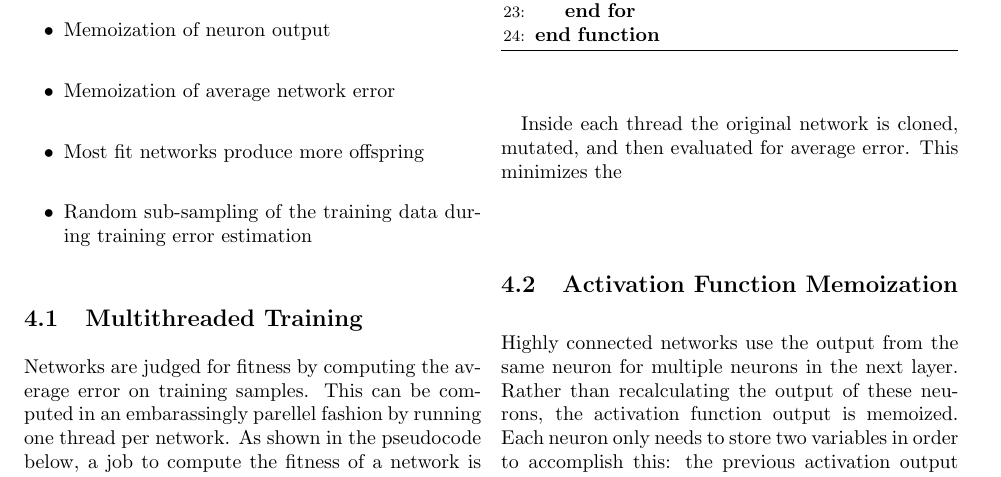
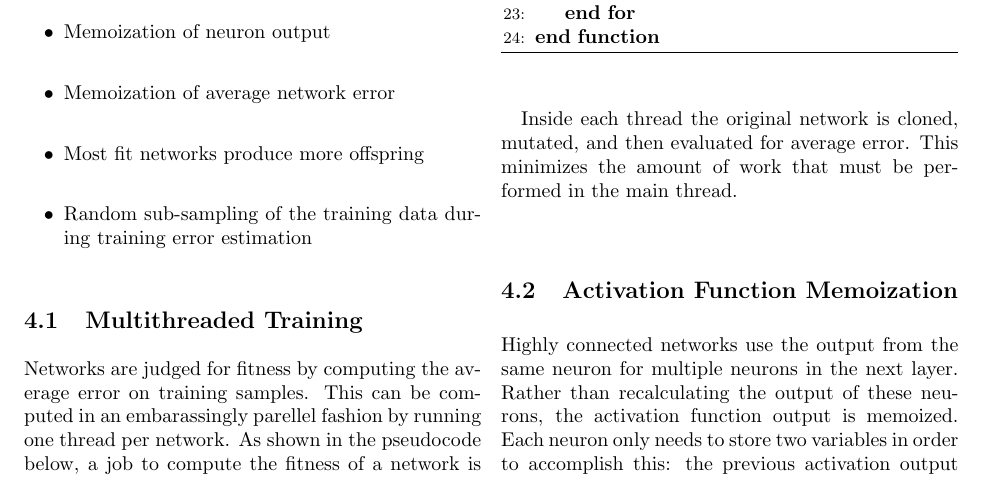
Before and after one commit to ewimberley/jGeneticNeuralNet, a LaTeX paper (geneticNeuralNet.tex): part of page 4 of 7, cut so that both start at the same text. Compiled offline with pdfLaTeX.

Commit message:
Minor fix to paper

```diff
--- a/geneticNeuralNet.tex
+++ b/geneticNeuralNet.tex
@@ -181,7 +181,7 @@ Networks are judged for fitness by computing the average error on training sampl
 	\EndFor
 }
 
-Inside each thread the original network is cloned, mutated, and then evaluated for average error. This minimizes the
+Inside each thread the original network is cloned, mutated, and then evaluated for average error. This minimizes the amount of work that must be performed in the main thread.
 
 \subsection{Activation Function Memoization}
 
```
Also changed, not shown: geneticNeuralNet.pdf.
